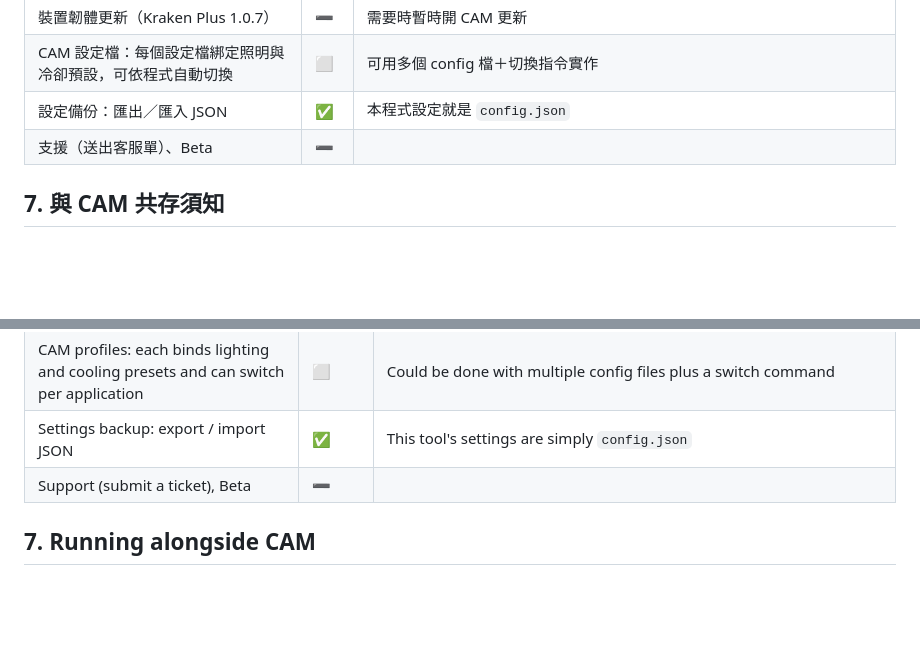
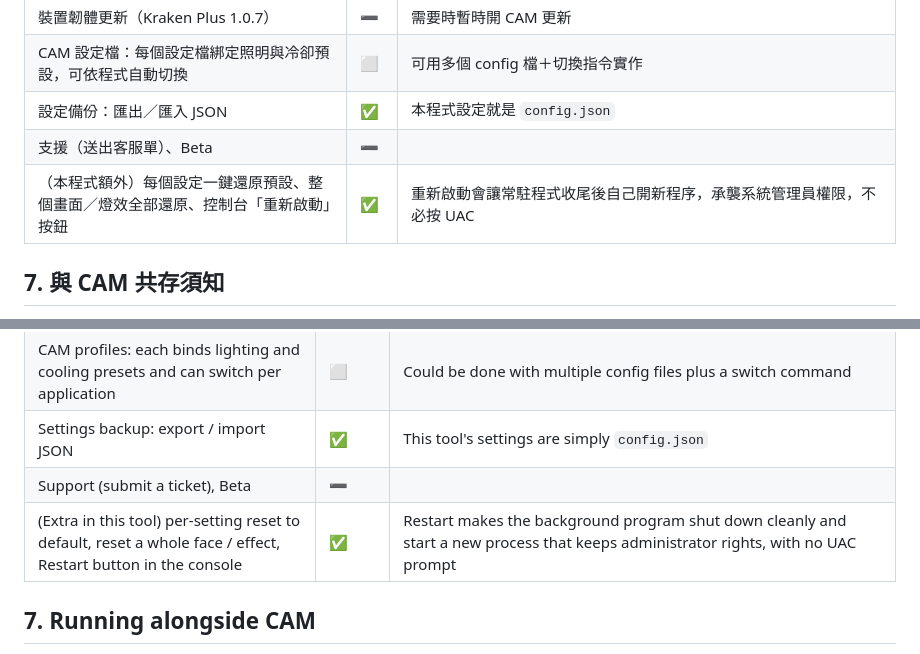
Before and after one commit to avery02072003-cmyk/KrakenLCD, a Markdown page: FEATURES.md, 2 parts joined by grey strips. Drawn GitHub-style; blank space fills up the shorter version.

```diff
--- a/FEATURES.md
+++ b/FEATURES.md
@@ -104,6 +104,7 @@
 | CAM 設定檔：每個設定檔綁定照明與冷卻預設，可依程式自動切換 | ⬜ | 可用多個 config 檔＋切換指令實作 |
 | 設定備份：匯出／匯入 JSON | ✅ | 本程式設定就是 `config.json` |
 | 支援（送出客服單）、Beta | ➖ | |
+| （本程式額外）每個設定一鍵還原預設、整個畫面／燈效全部還原、控制台「重新啟動」按鈕 | ✅ | 重新啟動會讓常駐程式收尾後自己開新程序，承襲系統管理員權限，不必按 UAC |
 
 ## 7. 與 CAM 共存須知
 
@@ -220,6 +221,7 @@ Status: ✅ "Firmware" effects use firmware animations (mode values in `HW_MODES
 | CAM profiles: each binds lighting and cooling presets and can switch per application | ⬜ | Could be done with multiple config files plus a switch command |
 | Settings backup: export / import JSON | ✅ | This tool's settings are simply `config.json` |
 | Support (submit a ticket), Beta | ➖ | |
+| (Extra in this tool) per-setting reset to default, reset a whole face / effect, Restart button in the console | ✅ | Restart makes the background program shut down cleanly and start a new process that keeps administrator rights, with no UAC prompt |
 
 ## 7. Running alongside CAM
 
```
Also changed, not shown: README.md (+20 -0 lines), docs/console_en.png, docs/console_zh.png.
